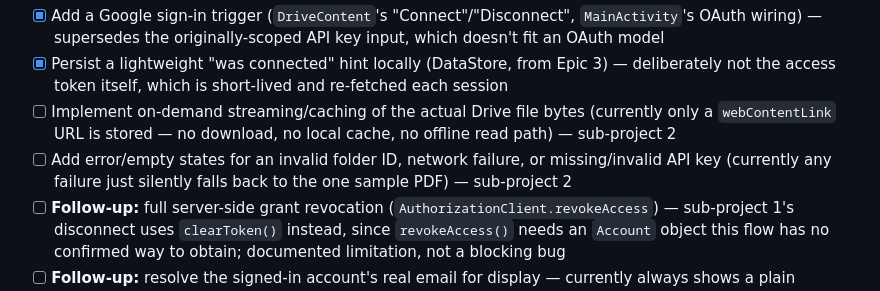
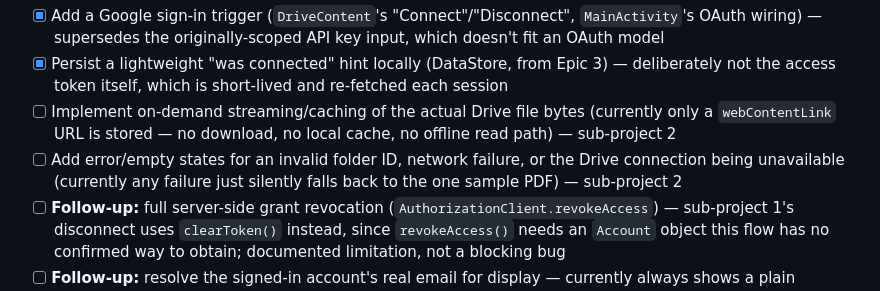
Before and after one commit to anythingvn/ComicAnything, a Markdown page: PROJECT_TASKS.md, the part around the change. GitHub-like rendering.

Commit message:
docs: remove stale API-key reference from Epic 4 task list
The deferred error-states bullet still mentioned "missing/invalid API
key", but sub-project 1 superseded the API-key model with OAuth sign-in
earlier in the same section. Reword to reference the Drive connection
being unavailable instead.

Co-Authored-By: Claude Sonnet 5 <noreply@anthropic.com>

```diff
--- a/PROJECT_TASKS.md
+++ b/PROJECT_TASKS.md
@@ -66,7 +66,7 @@ anything that assumes the app can read files on a real device.
 - [x] Add a Google sign-in trigger (`DriveContent`'s "Connect"/"Disconnect", `MainActivity`'s OAuth wiring) — supersedes the originally-scoped API key input, which doesn't fit an OAuth model
 - [x] Persist a lightweight "was connected" hint locally (DataStore, from Epic 3) — deliberately not the access token itself, which is short-lived and re-fetched each session
 - [ ] Implement on-demand streaming/caching of the actual Drive file bytes (currently only a `webContentLink` URL is stored — no download, no local cache, no offline read path) — sub-project 2
-- [ ] Add error/empty states for an invalid folder ID, network failure, or missing/invalid API key (currently any failure just silently falls back to the one sample PDF) — sub-project 2
+- [ ] Add error/empty states for an invalid folder ID, network failure, or the Drive connection being unavailable (currently any failure just silently falls back to the one sample PDF) — sub-project 2
 - [ ] **Follow-up:** full server-side grant revocation (`AuthorizationClient.revokeAccess`) — sub-project 1's disconnect uses `clearToken()` instead, since `revokeAccess()` needs an `Account` object this flow has no confirmed way to obtain; documented limitation, not a blocking bug
 - [ ] **Follow-up:** resolve the signed-in account's real email for display — currently always shows a plain "Connected" with no email, deliberately deferred rather than guessed at during design
 
```
